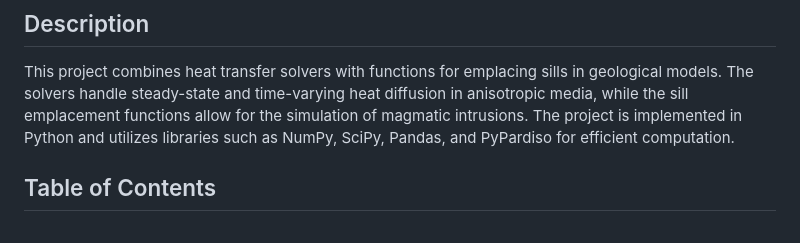
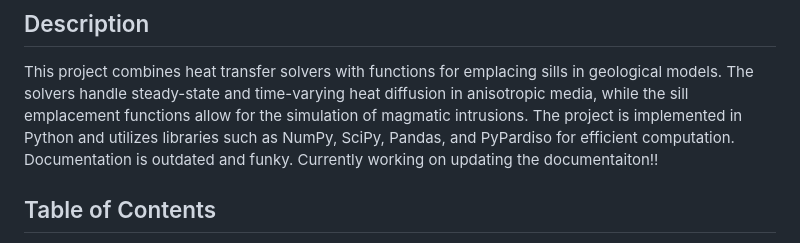
Before and after one commit to Aristle12/TuLIP, a Markdown page: README.md, the part around the change. GitHub-like rendering.

```diff
--- a/README.md
+++ b/README.md
@@ -7,6 +7,7 @@ Thermally understanding Large Igneous Provinces (TuLIP)
 ## Description
 
 This project combines heat transfer solvers with functions for emplacing sills in geological models. The solvers handle steady-state and time-varying heat diffusion in anisotropic media, while the sill emplacement functions allow for the simulation of magmatic intrusions. The project is implemented in Python and utilizes libraries such as NumPy, SciPy, Pandas, and PyPardiso for efficient computation.
+Documentation is outdated and funky. Currently working on updating the documentaiton!!
 
 ## Table of Contents
 
```
